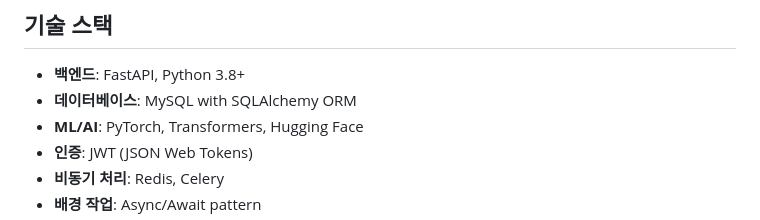
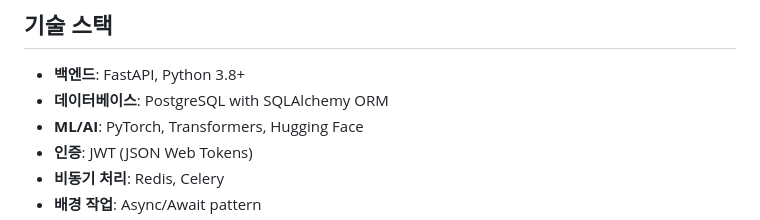
Before and after one commit to juun0-h/opic-automatic-grader, a Markdown page: README.md, the part around the change. Drawn GitHub-style.

Commit message:
docs: fix incorrect DB info in README

```diff
--- a/README.md
+++ b/README.md
@@ -14,7 +14,7 @@
 ## 기술 스택
 
 - **백엔드**: FastAPI, Python 3.8+
-- **데이터베이스**: MySQL with SQLAlchemy ORM
+- **데이터베이스**: PostgreSQL with SQLAlchemy ORM
 - **ML/AI**: PyTorch, Transformers, Hugging Face
 - **인증**: JWT (JSON Web Tokens)
 - **비동기 처리**: Redis, Celery
```
